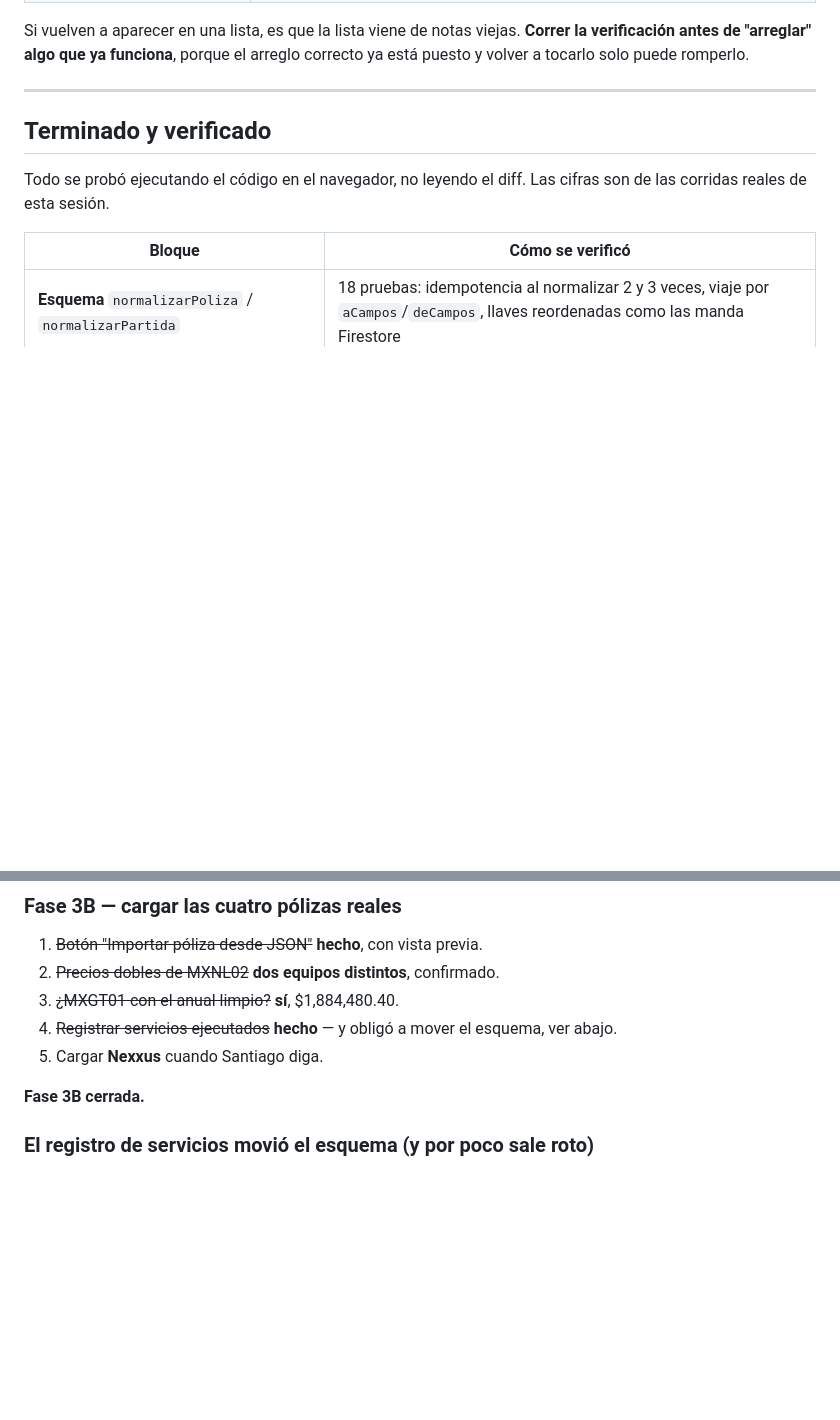
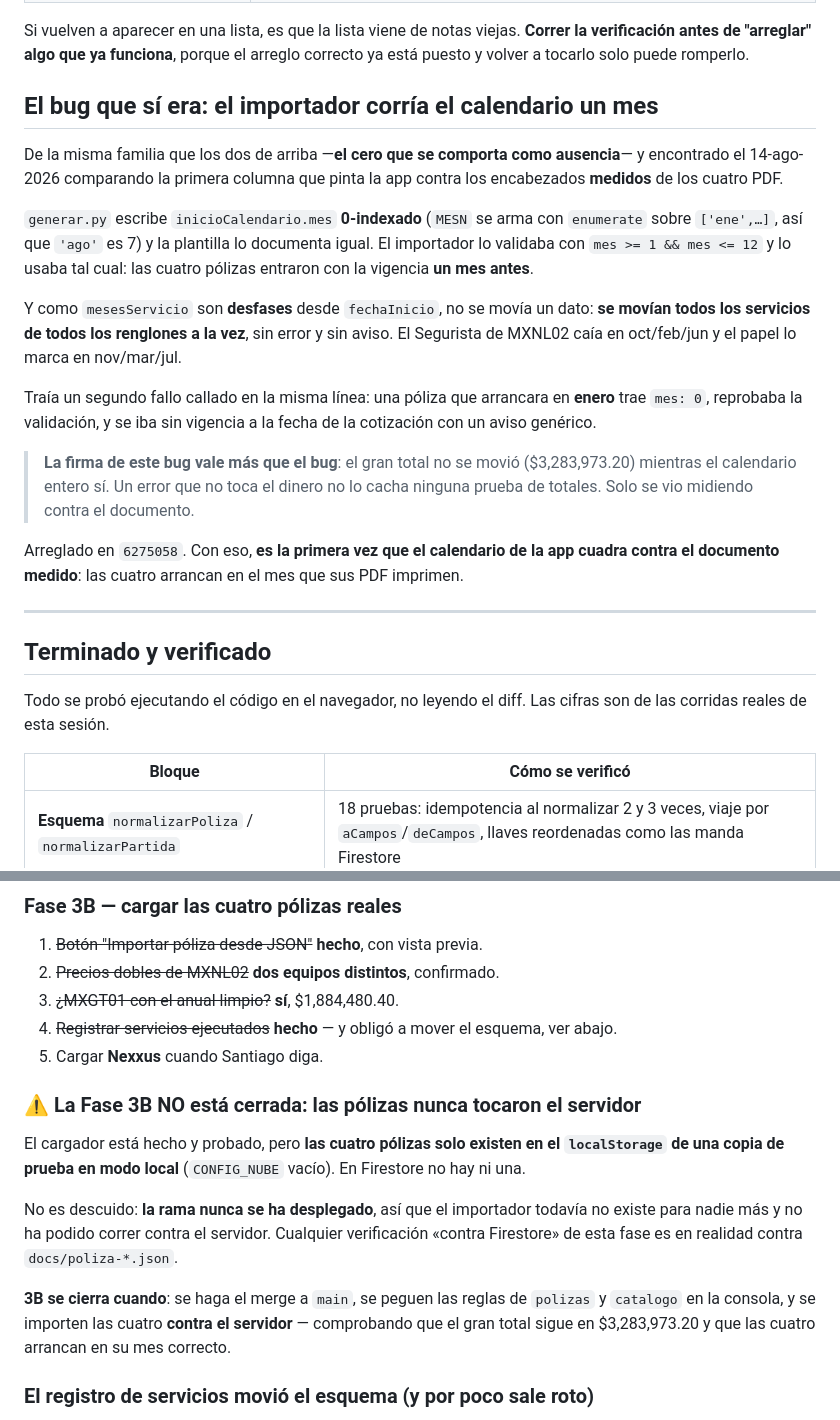
Before and after one commit to santiagogarza11/control-forpass, a Markdown page: docs/ESTADO-POLIZAS.md, 2 parts joined by grey strips. GitHub-like rendering; blank space fills up the shorter version.

Commit message:
Documenta la causa raiz del tropiezo del calendario, y que 3B sigue abierta
POLIZAS.md: aviso arriba de la seccion de meses. `arranque` y `mesesServicio`
son DESFASES dentro del plazo, contados desde fechaInicio, nunca meses
calendario. El 0 es el primer mes de la vigencia, no enero.

La palabra "arranque" se lee como "el mes en que arranca la poliza" y no es eso:
es el desfase del primer servicio de UN RENGLON dentro del plazo, que es lo que
hace falta para escalonar equipos entre si. Que existan 12 desfases posibles por
frecuencia es la prueba -- si fueran meses calendario no habria doce ciclos
distintos que probar.

Con las dos consecuencias practicas: la columna impresa ES el valor guardado y
no se rota, y fechaInicio con año es la unica fuente de los encabezados, nunca
Math.min(...mesesServicio).

ESTADO-POLIZAS.md: queda escrito el bug del importador junto a los dos no-bugs,
con lo que mas vale de el -- que el gran total no se movio mientras el calendario
entero si. Un error que no toca el dinero no lo cacha ninguna prueba de totales;
solo se vio midiendo contra el documento.

Y corregido que la Fase 3B NO esta cerrada: las cuatro polizas solo viven en el
localStorage de una copia de prueba en modo local. En Firestore no hay ninguna,
y no puede haberlas porque la rama nunca se ha desplegado. Queda escrito con que
condiciones se cierra.

Co-Authored-By: Claude Opus 5 <noreply@anthropic.com>

```diff
--- a/docs/ESTADO-POLIZAS.md
+++ b/docs/ESTADO-POLIZAS.md
@@ -23,6 +23,34 @@ Han vuelto a aparecer como "bloqueadores" en dos listas de pendientes distintas.
 Si vuelven a aparecer en una lista, es que la lista viene de notas viejas. **Correr
 la verificación antes de "arreglar" algo que ya funciona**, porque el arreglo
 correcto ya está puesto y volver a tocarlo solo puede romperlo.
+
+## El bug que sí era: el importador corría el calendario un mes
+
+De la misma familia que los dos de arriba —**el cero que se comporta como
+ausencia**— y encontrado el 14-ago-2026 comparando la primera columna que pinta la
+app contra los encabezados **medidos** de los cuatro PDF.
+
+`generar.py` escribe `inicioCalendario.mes` **0-indexado** (`MESN` se arma con
+`enumerate` sobre `['ene',…]`, así que `'ago'` es 7) y la plantilla lo documenta
+igual. El importador lo validaba con `mes >= 1 && mes <= 12` y lo usaba tal cual:
+las cuatro pólizas entraron con la vigencia **un mes antes**.
+
+Y como `mesesServicio` son **desfases** desde `fechaInicio`, no se movía un dato:
+**se movían todos los servicios de todos los renglones a la vez**, sin error y sin
+aviso. El Segurista de MXNL02 caía en oct/feb/jun y el papel lo marca en
+nov/mar/jul.
+
+Traía un segundo fallo callado en la misma línea: una póliza que arrancara en
+**enero** trae `mes: 0`, reprobaba la validación, y se iba sin vigencia a la fecha
+de la cotización con un aviso genérico.
+
+> **La firma de este bug vale más que el bug**: el gran total no se movió
+> ($3,283,973.20) mientras el calendario entero sí. Un error que no toca el dinero
+> no lo cacha ninguna prueba de totales. Solo se vio midiendo contra el documento.
+
+Arreglado en `6275058`. Con eso, **es la primera vez que el calendario de la app
+cuadra contra el documento medido**: las cuatro arrancan en el mes que sus PDF
+imprimen.
 
 ---
 
@@ -214,7 +242,21 @@ Verificado intacto en cada bloque de esta sesión:
    abajo.
 5. Cargar **Nexxus** cuando Santiago diga.
 
-**Fase 3B cerrada.**
+### ⚠ La Fase 3B NO está cerrada: las pólizas nunca tocaron el servidor
+
+El cargador está hecho y probado, pero **las cuatro pólizas solo existen en el
+`localStorage` de una copia de prueba en modo local** (`CONFIG_NUBE` vacío). En
+Firestore no hay ni una.
+
+No es descuido: **la rama nunca se ha desplegado**, así que el importador todavía
+no existe para nadie más y no ha podido correr contra el servidor. Cualquier
+verificación «contra Firestore» de esta fase es en realidad contra
+`docs/poliza-*.json`.
+
+**3B se cierra cuando**: se haga el merge a `main`, se peguen las reglas de
+`polizas` y `catalogo` en la consola, y se importen las cuatro **contra el
+servidor** — comprobando que el gran total sigue en $3,283,973.20 y que las cuatro
+arrancan en su mes correcto.
 
 ### El registro de servicios movió el esquema (y por poco sale roto)
 
```
Also changed, not shown: docs/POLIZAS.md (+22 -0 lines).
